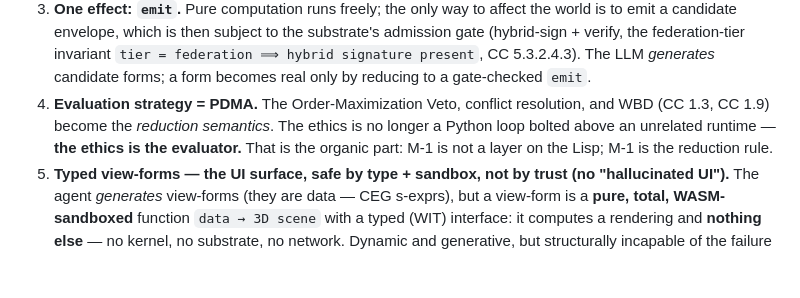
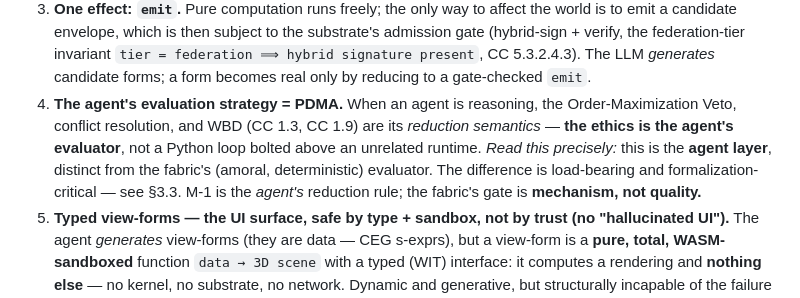
Before and after one commit to CIRISAI/CEWPOS, a Markdown page: CEWPOS_ATTESTATION_CALCULUS.md, the part around one of its changes. GitHub-like rendering; blank space fills up the shorter version.

```diff
--- a/CEWPOS_ATTESTATION_CALCULUS.md
+++ b/CEWPOS_ATTESTATION_CALCULUS.md
@@ -94,10 +94,12 @@ A homoiconic, immutable, content-addressed, **total, effect-typed** Lisp:
    (hybrid-sign + verify, the federation-tier invariant `tier = federation ⟹ hybrid signature
    present`, CC 5.3.2.4.3). The LLM *generates* candidate forms; a form becomes real only by
    reducing to a gate-checked `emit`.
-4. **Evaluation strategy = PDMA.** The Order-Maximization Veto, conflict resolution, and WBD
-   (CC 1.3, CC 1.9) become the *reduction semantics*. The ethics is no longer a Python loop
-   bolted above an unrelated runtime — **the ethics is the evaluator.** That is the organic
-   part: M-1 is not a layer on the Lisp; M-1 is the reduction rule.
+4. **The agent's evaluation strategy = PDMA.** When an agent is reasoning, the Order-Maximization
+   Veto, conflict resolution, and WBD (CC 1.3, CC 1.9) are its *reduction semantics* — **the ethics
+   is the agent's evaluator**, not a Python loop bolted above an unrelated runtime. *Read this
+   precisely:* this is the **agent layer**, distinct from the fabric's (amoral, deterministic)
+   evaluator. The difference is load-bearing and formalization-critical — see §3.3. M-1 is the
+   *agent's* reduction rule; the fabric's gate is **mechanism, not quality.**
 5. **Typed view-forms — the UI surface, safe by type + sandbox, not by trust (no "hallucinated
    UI").** The agent *generates* view-forms (they are data — CEG s-exprs), but a view-form is a
    **pure, total, WASM-sandboxed** function `data → 3D scene` with a typed (WIT) interface: it
```
Also changed, not shown: other parts of CEWPOS_ATTESTATION_CALCULUS.md (+49 -0 lines).
